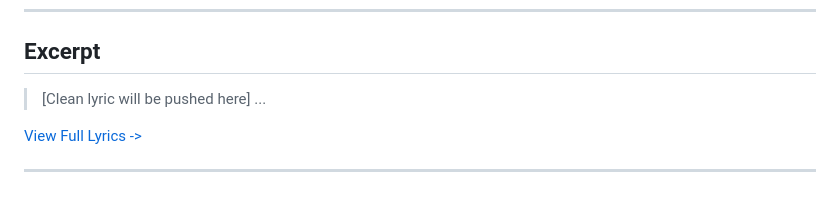
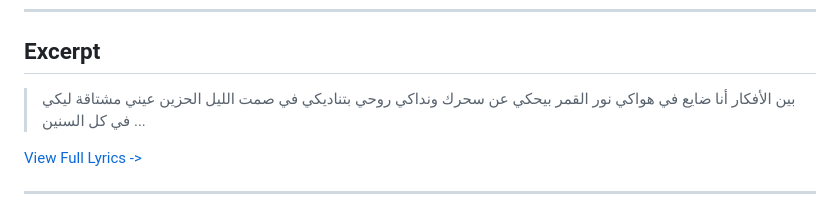
Before and after one commit to ImAbuSayed/bain-el-afkar-between-thoughts, a Markdown page: README.md, the part around the change. Rendered like a GitHub page.

Commit message:
docs: Update readme excerpt

```diff
--- a/README.md
+++ b/README.md
@@ -19,7 +19,10 @@
 
 ## Excerpt
 
-> [Clean lyric will be pushed here]
+> بين الأفكار أنا ضايع في هواكي
+> نور القمر بيحكي عن سحرك ونداكي
+> روحي بتناديكي في صمت الليل الحزين
+> عيني مشتاقة ليكي في كل السنين
 > ...
 
 [View Full Lyrics ->](./lyrics.txt)
```
